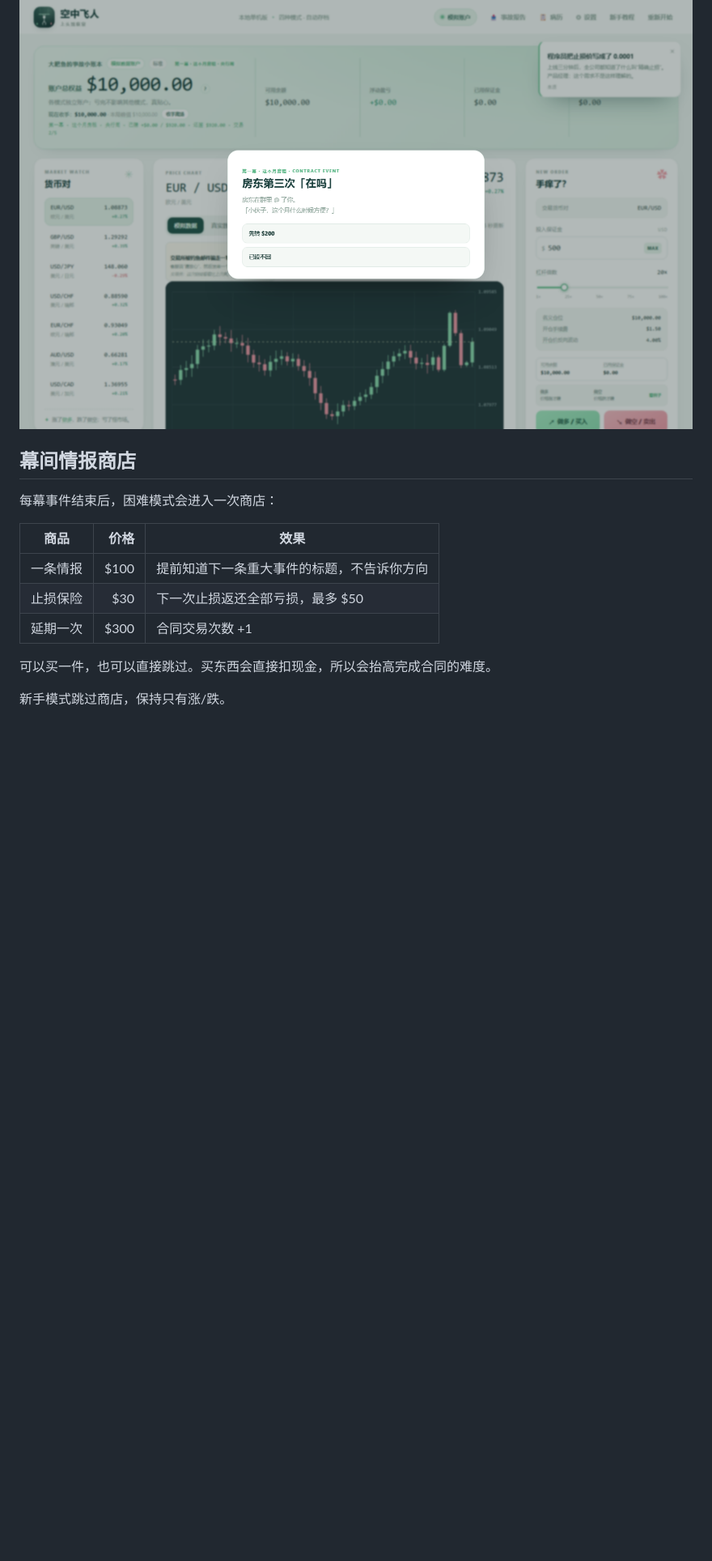
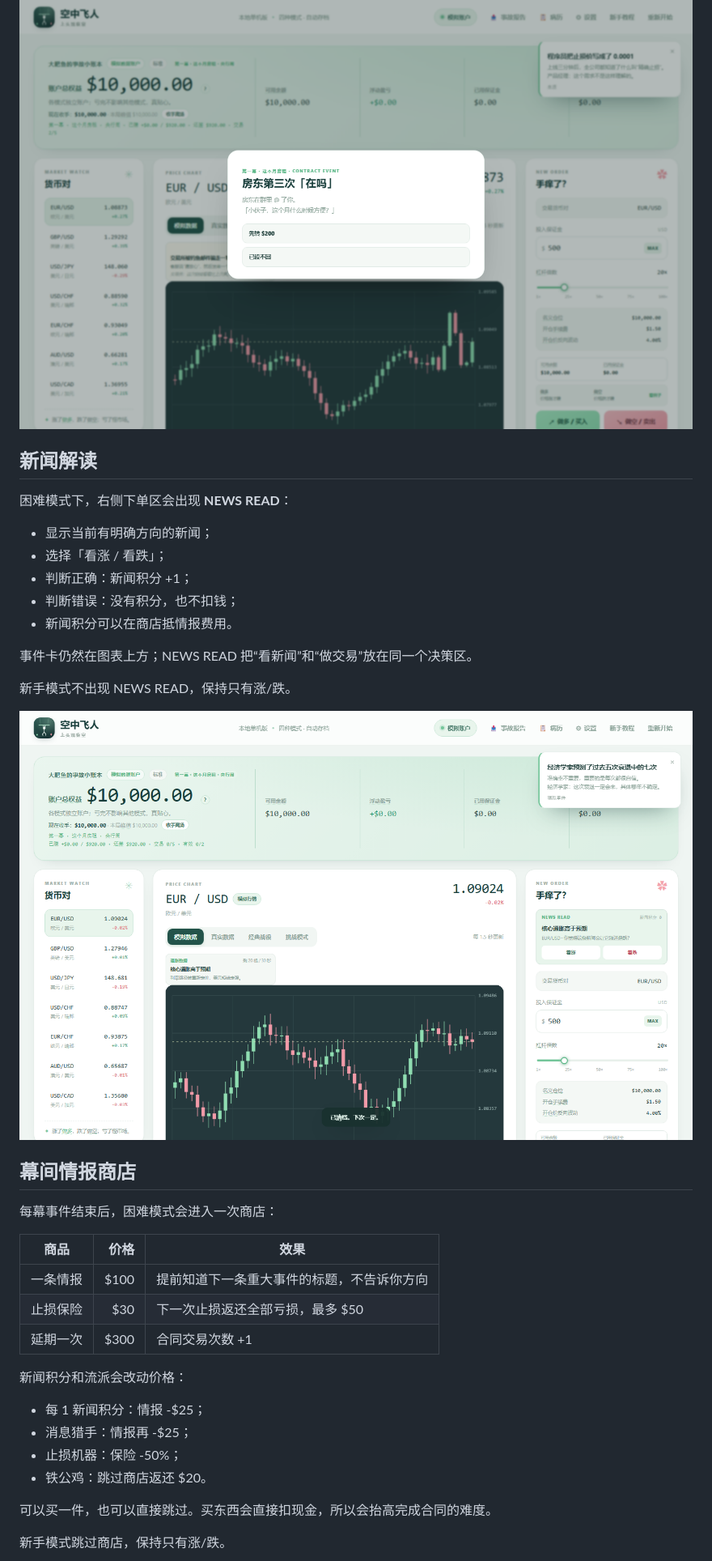
Before and after one commit to pzc20041130/air-trapeze, a Markdown page: README.md, the part around the change printed below. Shown: that part at 81% size. Rendered like a GitHub page; pictures changed too: screenshots/news-prompt.png (added); blank space fills up the shorter version.

Commit message:
Add news read interaction and in-run playstyle shop perks

```diff
--- a/README.md
+++ b/README.md
@@ -116,6 +116,22 @@ node server.js
 
 ![三幕合同](screenshots/three-acts.png)
 
+## 新闻解读
+
+困难模式下，右侧下单区会出现 **NEWS READ**：
+
+- 显示当前有明确方向的新闻；
+- 选择「看涨 / 看跌」；
+- 判断正确：新闻积分 +1；
+- 判断错误：没有积分，也不扣钱；
+- 新闻积分可以在商店抵情报费用。
+
+事件卡仍然在图表上方；NEWS READ 把“看新闻”和“做交易”放在同一个决策区。
+
+新手模式不出现 NEWS READ，保持只有涨/跌。
+
+![新闻解读](screenshots/news-prompt.png)
+
 ## 幕间情报商店
 
 每幕事件结束后，困难模式会进入一次商店：
@@ -125,6 +141,13 @@ node server.js
 | 一条情报 | $100 | 提前知道下一条重大事件的标题，不告诉你方向 |
 | 止损保险 | $30 | 下一次止损返还全部亏损，最多 $50 |
 | 延期一次 | $300 | 合同交易次数 +1 |
+
+新闻积分和流派会改动价格：
+
+- 每 1 新闻积分：情报 -$25；
+- 消息猎手：情报再 -$25；
+- 止损机器：保险 -50%；
+- 铁公鸡：跳过商店返还 $20。
 
 可以买一件，也可以直接跳过。买东西会直接扣现金，所以会抬高完成合同的难度。
 
```
Also changed, not shown: other parts of README.md (+8 -0 lines), 4 other files.
